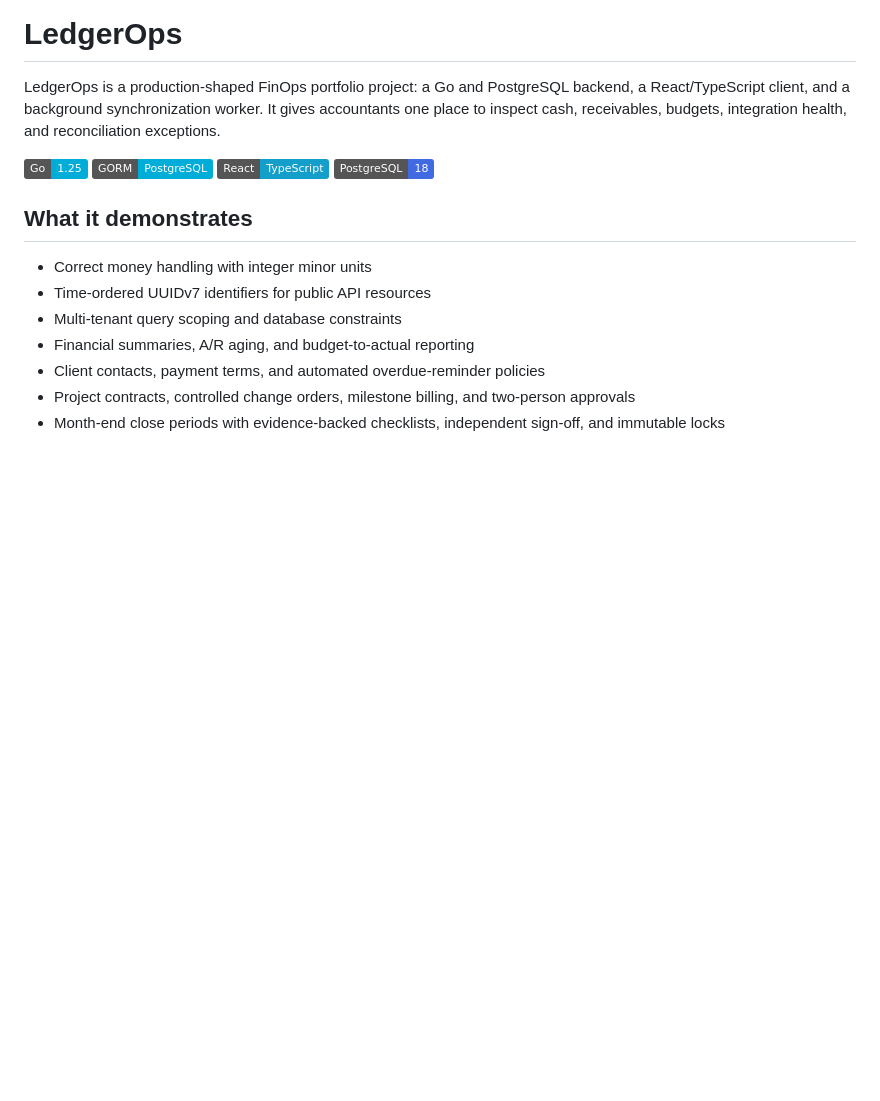
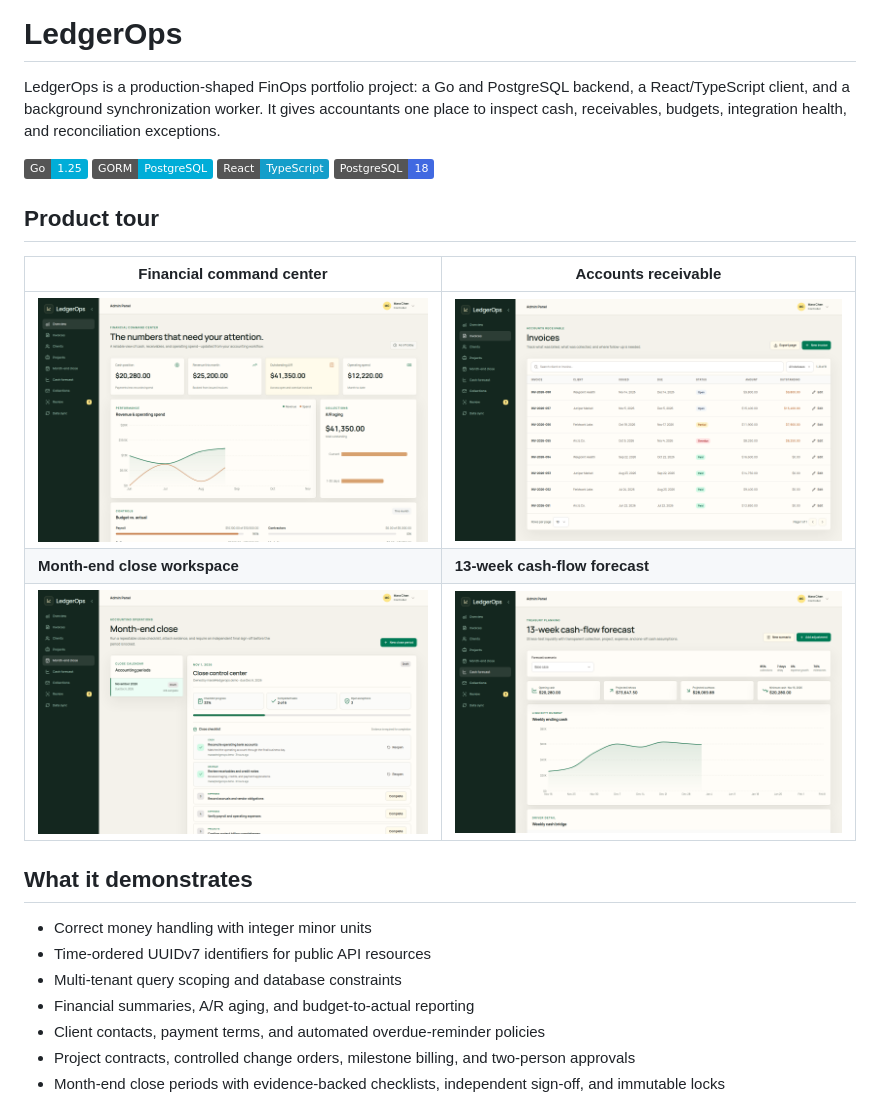
Before and after one commit to chibelsonda/ledgerops, a Markdown page: README.md, the part around the change. Drawn GitHub-style; pictures changed too: docs/screenshots/cash-flow-forecast.png (added), docs/screenshots/invoices.png (added), docs/screenshots/month-end-close.png (added); badges without logos; blank space fills up the shorter version.

Commit message:
docs: add LedgerOps product screenshots

```diff
--- a/README.md
+++ b/README.md
@@ -3,6 +3,14 @@
 LedgerOps is a production-shaped FinOps portfolio project: a Go and PostgreSQL backend, a React/TypeScript client, and a background synchronization worker. It gives accountants one place to inspect cash, receivables, budgets, integration health, and reconciliation exceptions.
 
 ![Go](https://img.shields.io/badge/Go-1.25-00ADD8?logo=go&logoColor=white) ![GORM](https://img.shields.io/badge/GORM-PostgreSQL-00ADD8) ![React](https://img.shields.io/badge/React-TypeScript-149ECA?logo=react&logoColor=white) ![PostgreSQL](https://img.shields.io/badge/PostgreSQL-18-4169E1?logo=postgresql&logoColor=white)
+
+## Product tour
+
+| Financial command center | Accounts receivable |
+| --- | --- |
+| [![LedgerOps financial overview](docs/screenshots/overview.png)](docs/screenshots/overview.png) | [![LedgerOps invoice operations](docs/screenshots/invoices.png)](docs/screenshots/invoices.png) |
+| **Month-end close workspace** | **13-week cash-flow forecast** |
+| [![LedgerOps month-end close workspace](docs/screenshots/month-end-close.png)](docs/screenshots/month-end-close.png) | [![LedgerOps cash-flow forecast](docs/screenshots/cash-flow-forecast.png)](docs/screenshots/cash-flow-forecast.png) |
 
 ## What it demonstrates
 
```
